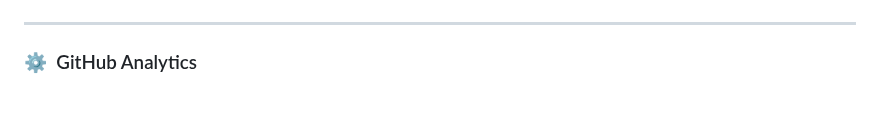
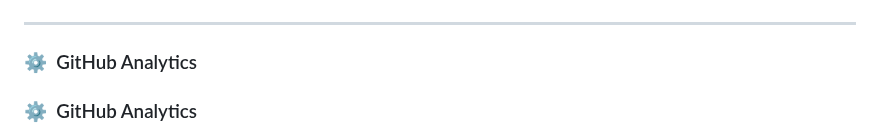
Before and after one commit to yordanbtc/yordanbtc.github.io, a Markdown page: README.md, the part around one of its changes. Rendered like a GitHub page; blank space fills up the shorter version.

```diff
--- a/README.md
+++ b/README.md
@@ -55,4 +55,6 @@
 
 ### ⚙️ &nbsp;GitHub Analytics
 
+### ⚙️ &nbsp;GitHub Analytics
+
 <p align="center">
```
Also changed, not shown: other parts of README.md (+5 -2 lines).
